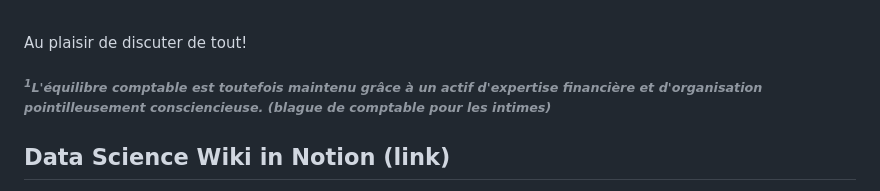
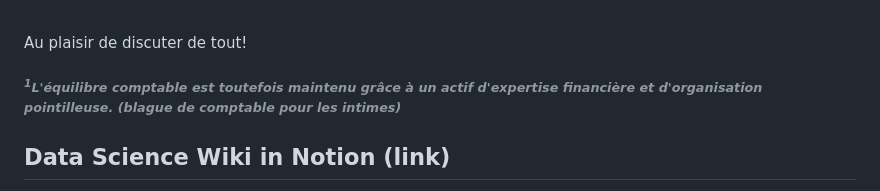
Before and after one commit to lofillon/lofillon, a Markdown page: README.md, the part around the change. Rendered like a GitHub page.

```diff
--- a/README.md
+++ b/README.md
@@ -20,7 +20,7 @@ Vous pourrez trouver dans ce répertoire tout projet qui démontre mes compéten
 Au plaisir de discuter de tout!
 
 
-***<h6><sup>1</sup>L'équilibre comptable est toutefois maintenu grâce à un actif d'expertise financière et d'organisation pointilleusement consciencieuse. (blague de comptable pour les intimes) </h6>***
+***<h6><sup>1</sup>L'équilibre comptable est toutefois maintenu grâce à un actif d'expertise financière et d'organisation pointilleuse. (blague de comptable pour les intimes) </h6>***
 
 ## Data Science Wiki in Notion (link)
 Au long de mon parcours j'ai cru important d'avoir un index de choses que je voulais retenir. J'y vois deux gros avantages :
```
